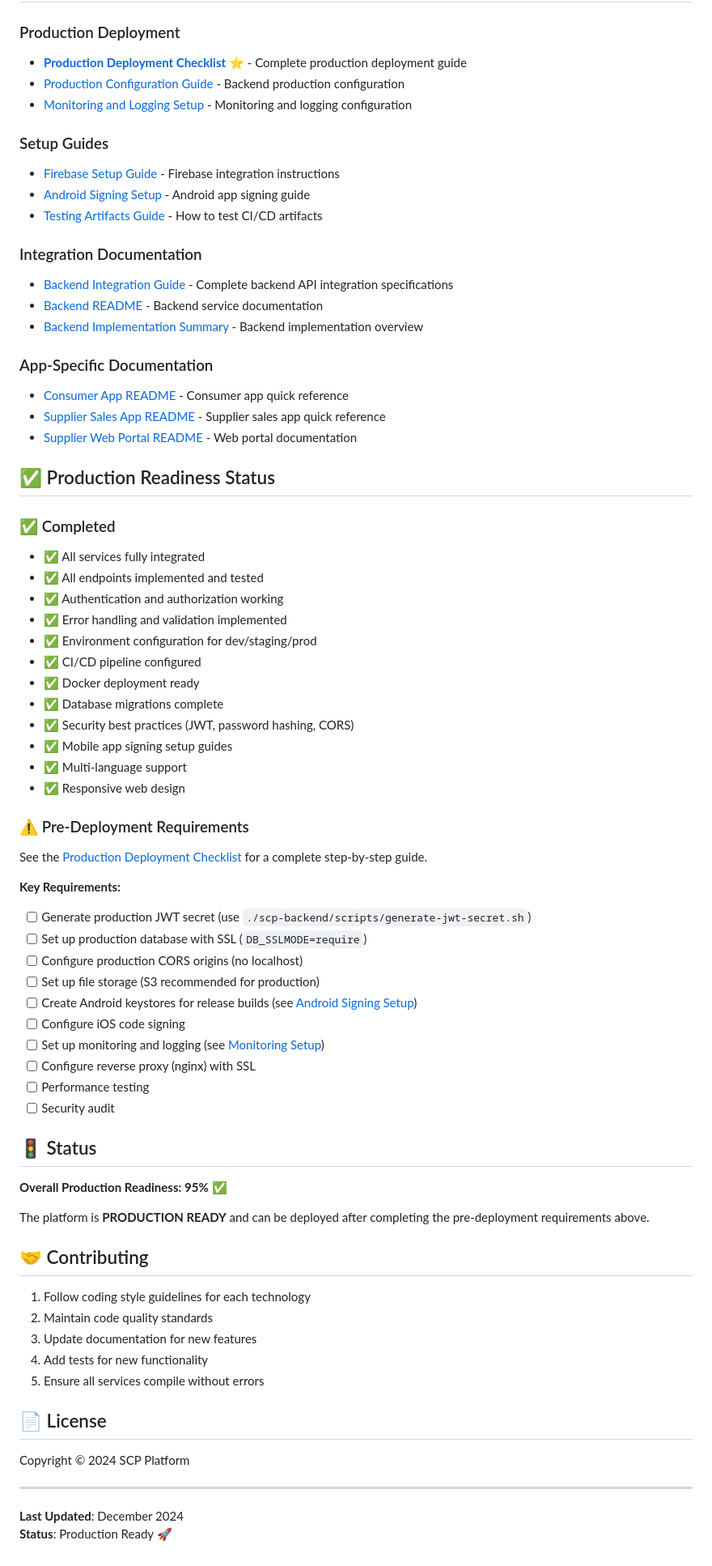
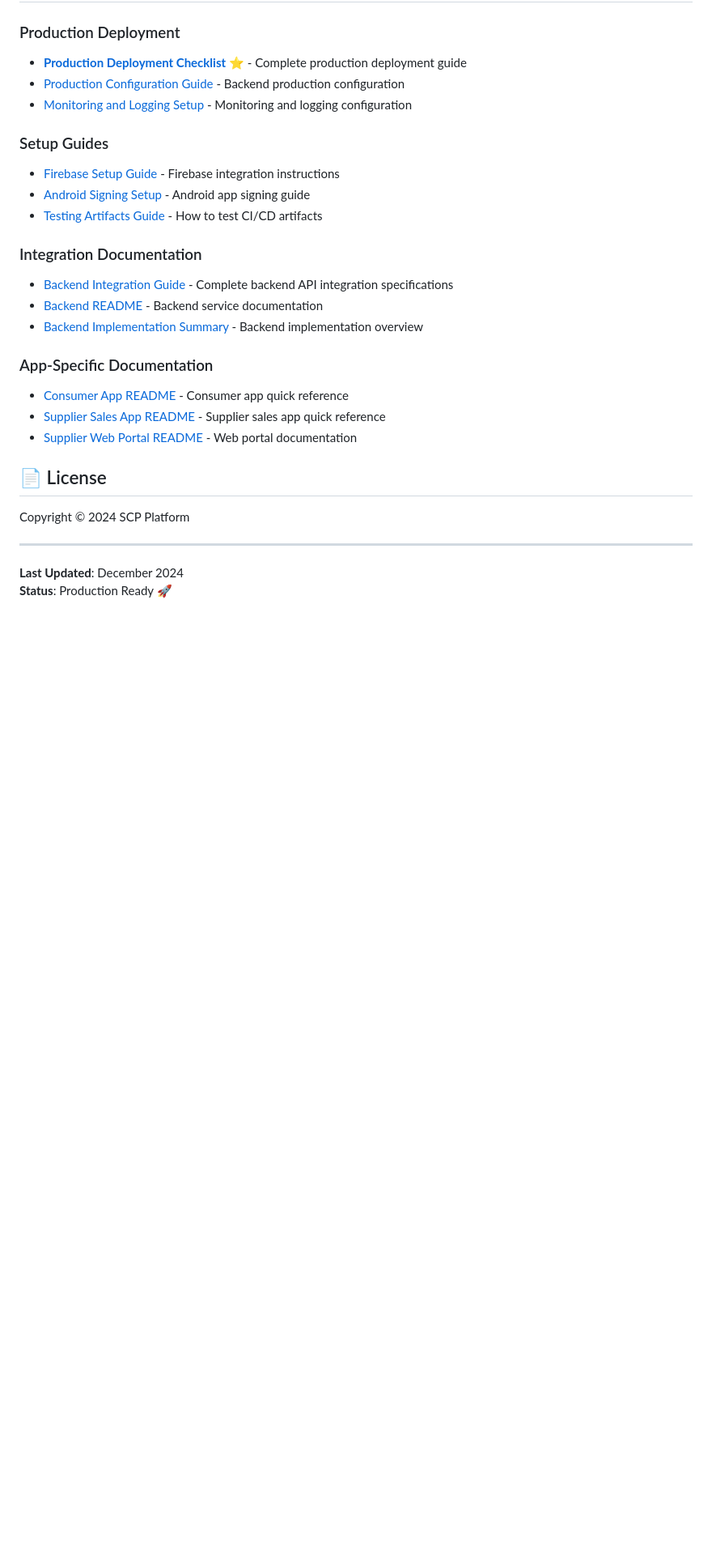
Before and after one commit to akydyrbay/scp-platform, a Markdown page: README.md, the part around the change. Shown: that part at 81% size. GitHub-like rendering; blank space fills up the shorter version.

Commit message:
update: readme

```diff
--- a/README.md
+++ b/README.md
@@ -486,52 +486,6 @@ See [`.github/workflows/ci.yml`](.github/workflows/ci.yml) for details.
 - [Supplier Sales App README](scp-supplier-sales-app/README.md) - Supplier sales app quick reference
 - [Supplier Web Portal README](scp-supplier-web/README.md) - Web portal documentation
 
-## ✅ Production Readiness Status
-
-### ✅ Completed
-- ✅ All services fully integrated
-- ✅ All endpoints implemented and tested
-- ✅ Authentication and authorization working
-- ✅ Error handling and validation implemented
-- ✅ Environment configuration for dev/staging/prod
-- ✅ CI/CD pipeline configured
-- ✅ Docker deployment ready
-- ✅ Database migrations complete
-- ✅ Security best practices (JWT, password hashing, CORS)
-- ✅ Mobile app signing setup guides
-- ✅ Multi-language support
-- ✅ Responsive web design
-
-### ⚠️ Pre-Deployment Requirements
-
-See the [Production Deployment Checklist](DEPLOYMENT_CHECKLIST.md) for a complete step-by-step guide.
-
-**Key Requirements:**
-- [ ] Generate production JWT secret (use `./scp-backend/scripts/generate-jwt-secret.sh`)
-- [ ] Set up production database with SSL (`DB_SSLMODE=require`)
-- [ ] Configure production CORS origins (no localhost)
-- [ ] Set up file storage (S3 recommended for production)
-- [ ] Create Android keystores for release builds (see [Android Signing Setup](ANDROID_SIGNING_SETUP.md))
-- [ ] Configure iOS code signing
-- [ ] Set up monitoring and logging (see [Monitoring Setup](MONITORING_SETUP.md))
-- [ ] Configure reverse proxy (nginx) with SSL
-- [ ] Performance testing
-- [ ] Security audit
-
-## 🚦 Status
-
-**Overall Production Readiness: 95%** ✅
-
-The platform is **PRODUCTION READY** and can be deployed after completing the pre-deployment requirements above.
-
-## 🤝 Contributing
-
-1. Follow coding style guidelines for each technology
-2. Maintain code quality standards
-3. Update documentation for new features
-4. Add tests for new functionality
-5. Ensure all services compile without errors
-
 ## 📄 License
 
 Copyright © 2024 SCP Platform
```
